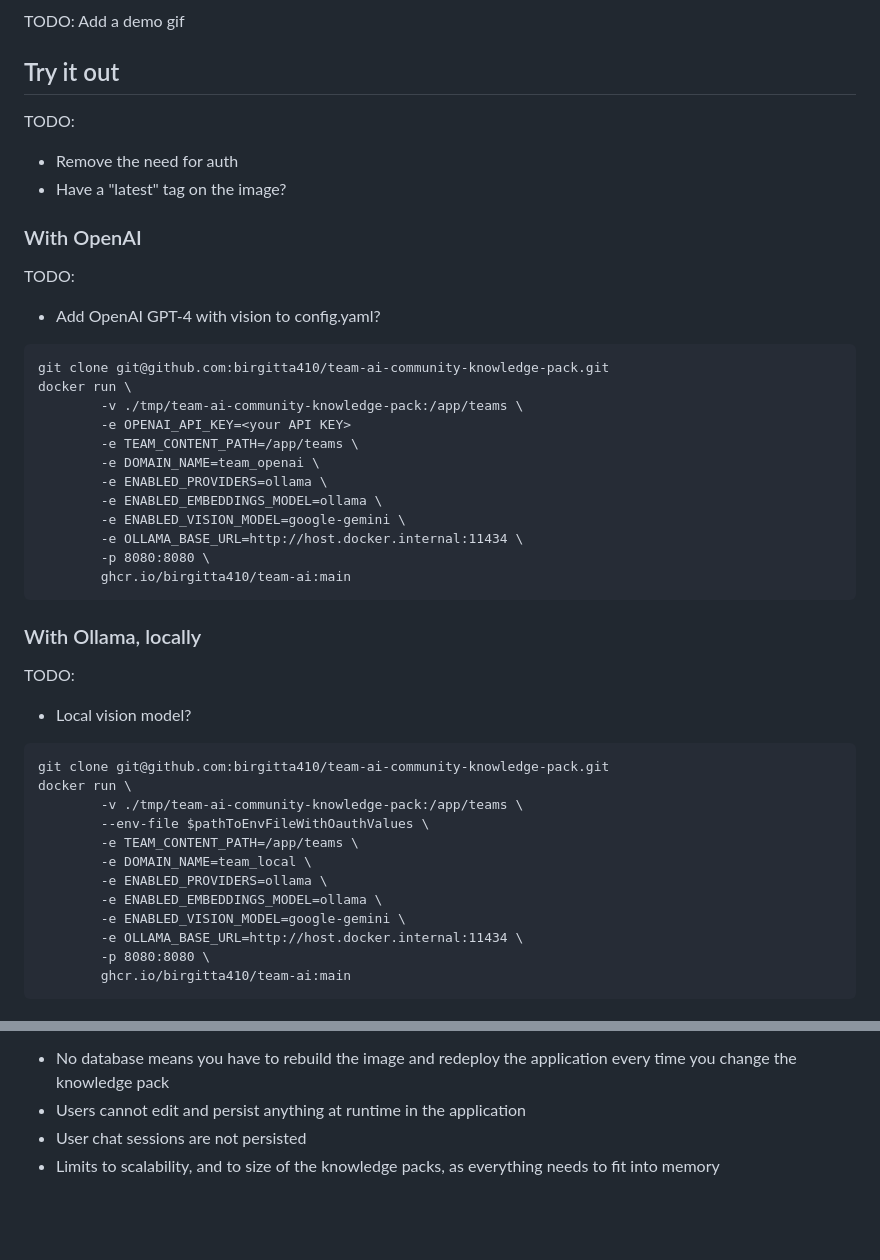
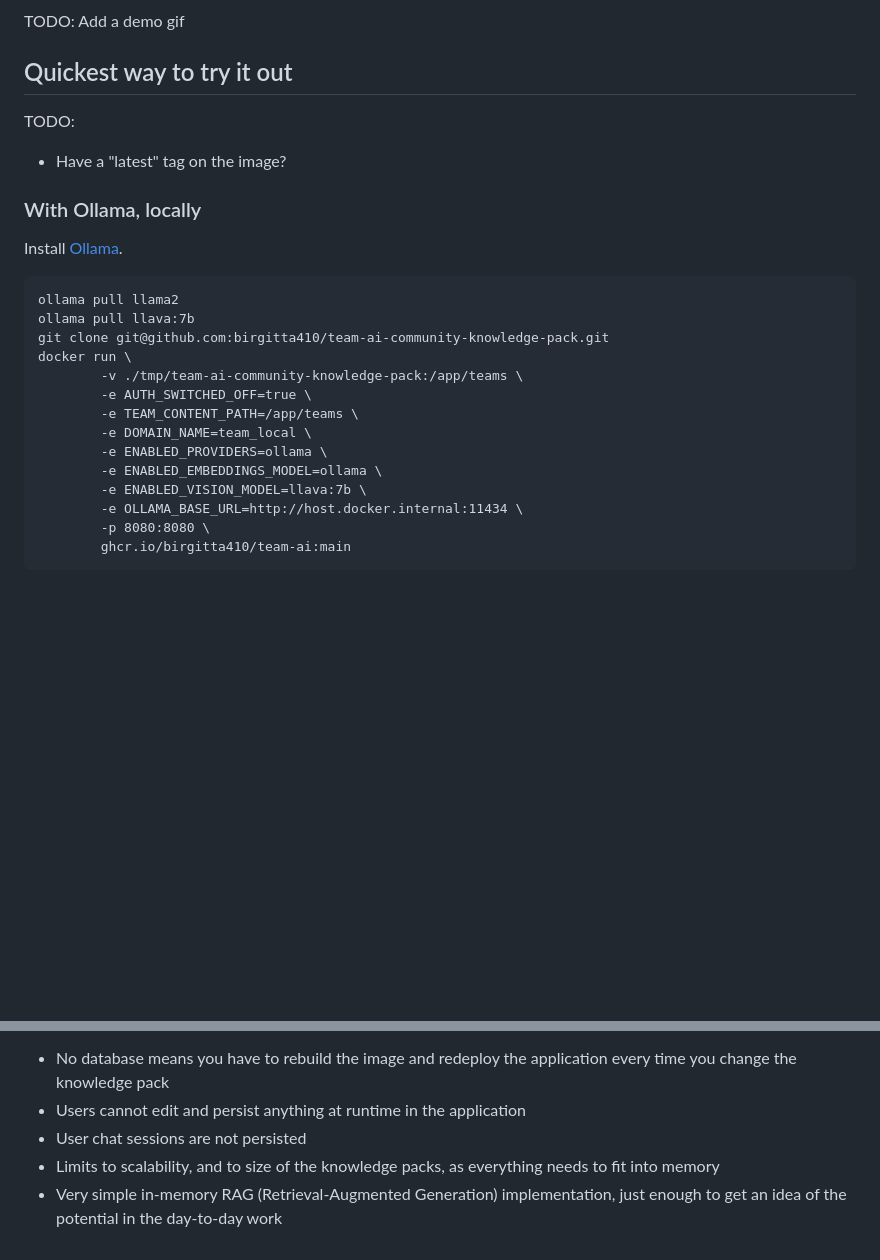
Before and after one commit to tw-haiven/haiven, a Markdown page: README.md, 2 parts joined by grey strips. GitHub-like rendering; blank space fills up the shorter version.

Commit message:
Update quick start instructions

````diff
--- a/README.md
+++ b/README.md
@@ -8,45 +8,26 @@ This codebase provides the scaffolding to build a one-container web application
 
 TODO: Add a demo gif
 
-## Try it out
+## Quickest way to try it out
 TODO:
-- Remove the need for auth
 - Have a "latest" tag on the image?
 
-### With OpenAI
+### With Ollama, locally
 
-TODO:
-- Add OpenAI GPT-4 with vision to config.yaml?
+Install [Ollama](https://ollama.com/).
 
 ```
+ollama pull llama2
+ollama pull llava:7b
 git clone git@github.com:birgitta410/team-ai-community-knowledge-pack.git
 docker run \
         -v ./tmp/team-ai-community-knowledge-pack:/app/teams \
-        -e OPENAI_API_KEY=<your API KEY>
-        -e TEAM_CONTENT_PATH=/app/teams \
-        -e DOMAIN_NAME=team_openai \
-        -e ENABLED_PROVIDERS=ollama \
-        -e ENABLED_EMBEDDINGS_MODEL=ollama \
-        -e ENABLED_VISION_MODEL=google-gemini \
-        -e OLLAMA_BASE_URL=http://host.docker.internal:11434 \
-        -p 8080:8080 \
-        ghcr.io/birgitta410/team-ai:main
-```
-
-### With Ollama, locally
-TODO:
-- Local vision model?
-
-```
-git clone git@github.com:birgitta410/team-ai-community-knowledge-pack.git
-docker run \
-        -v ./tmp/team-ai-community-knowledge-pack:/app/teams \
-        --env-file $pathToEnvFileWithOauthValues \
+        -e AUTH_SWITCHED_OFF=true \
         -e TEAM_CONTENT_PATH=/app/teams \
         -e DOMAIN_NAME=team_local \
         -e ENABLED_PROVIDERS=ollama \
         -e ENABLED_EMBEDDINGS_MODEL=ollama \
-        -e ENABLED_VISION_MODEL=google-gemini \
+        -e ENABLED_VISION_MODEL=llava:7b \
         -e OLLAMA_BASE_URL=http://host.docker.internal:11434 \
         -p 8080:8080 \
         ghcr.io/birgitta410/team-ai:main
@@ -80,3 +61,4 @@ But of course, it comes with limitations:
 - Users cannot edit and persist anything at runtime in the application
 - User chat sessions are not persisted
 - Limits to scalability, and to size of the knowledge packs, as everything needs to fit into memory
+- Very simple in-memory RAG (Retrieval-Augmented Generation) implementation, just enough to get an idea of the potential in the day-to-day work
````
